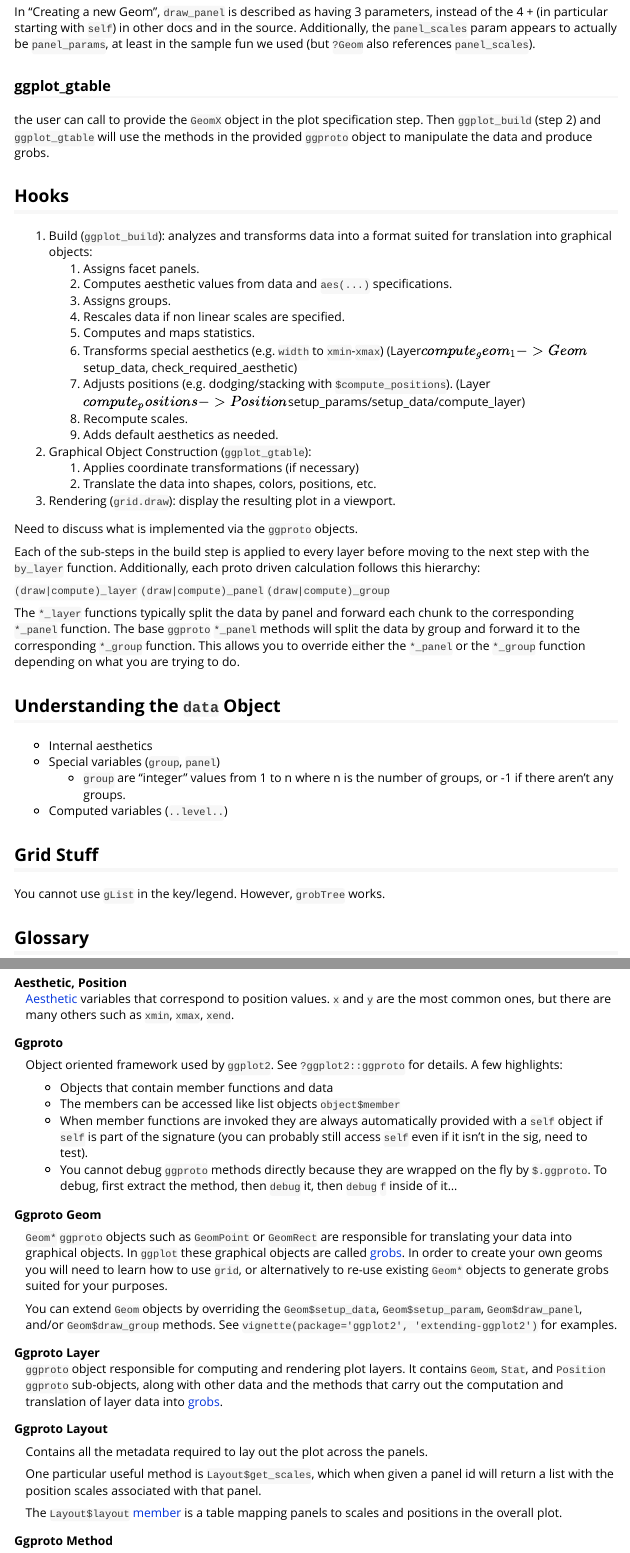
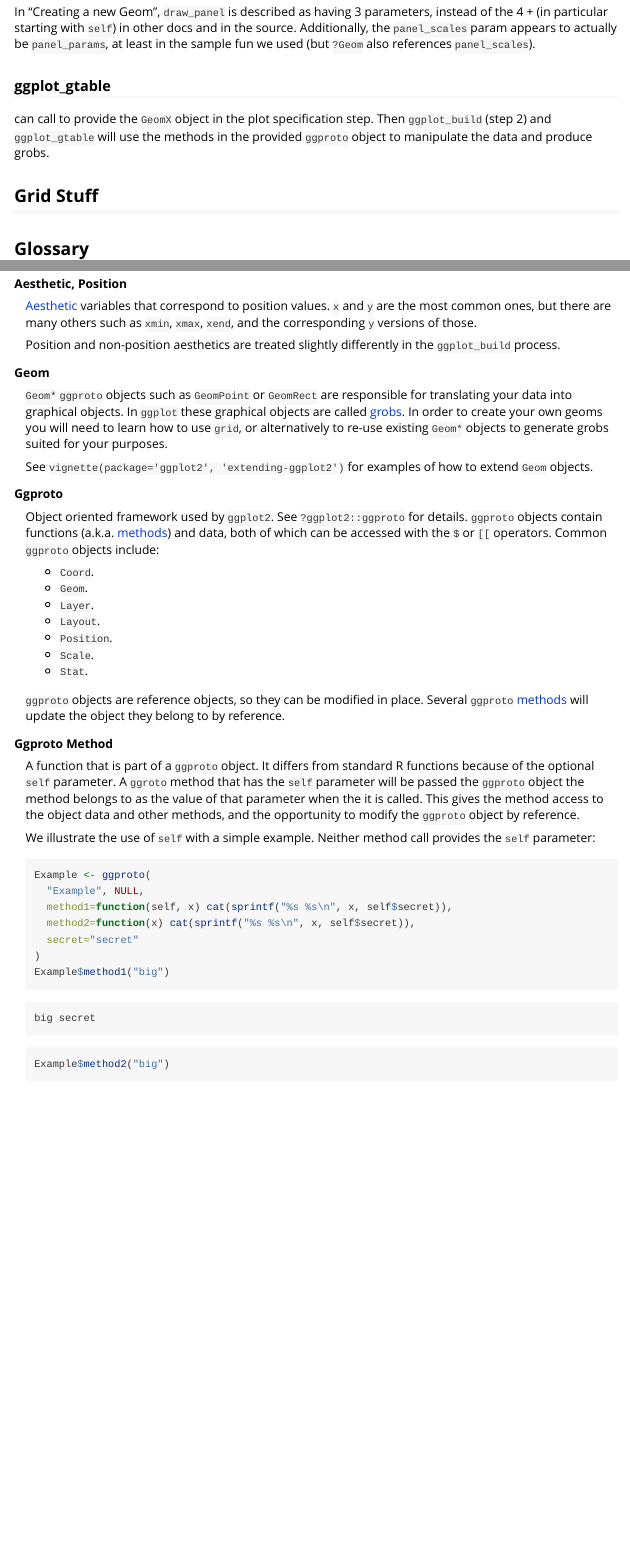
Before and after one commit to brodieG/ggbg, an R Markdown document (vignettes/extensions.Rmd): the page in a window 1100 px wide, from 15480 px down before the commit and from 15510 px down after it, so that both start at the same text, and a second part further down, joined at a grey line. Rendered offline with R 4.5, knitr and Pandoc, with nearby package versions; some code elsewhere in the file could not run offline; common packages that the code uses without loading them are loaded.

Commit message:
more edits

```diff
--- a/vignettes/extensions.Rmd
+++ b/vignettes/extensions.Rmd
@@ -782,69 +784,14 @@ source.  Additionally, the `panel_scales` param appears to actually be
 
 ### ggplot_gtable
 
-
-
-
-the user
 can call to provide the `GeomX` object in the plot specification step.  Then
 `ggplot_build` (step 2) and `ggplot_gtable` will use the methods in the provided
 `ggproto` object to manipulate the data and produce grobs.
 
 
+## Grid Stuff
 
 
-## Hooks
-
-
-
-1. Build (`ggplot_build`): analyzes and transforms data into a format suited for
-   translation into graphical objects:
-    1. Assigns facet panels.
-    2. Computes aesthetic values from data and `aes(...)` specifications.
-    3. Assigns groups.
-    4. Rescales data if non linear scales are specified.
-    5. Computes and maps statistics.
-    6. Transforms special aesthetics (e.g. `width` to `xmin`-`xmax`)
-       (Layer$compute_geom_1 -> Geom$setup_data, check_required_aesthetic)
-    7. Adjusts positions (e.g. dodging/stacking with `$compute_positions`).
-       (Layer$compute_positions ->
-       Position$setup_params/setup_data/compute_layer)
-    8. Recompute scales.
-    9. Adds default aesthetics as needed.
-2. Graphical Object Construction (`ggplot_gtable`):
-    1. Applies coordinate transformations (if necessary)
-    2. Translate the data into shapes, colors, positions, etc.
-3. Rendering (`grid.draw`): display the resulting plot in a viewport.
-
-Need to discuss what is implemented via the `ggproto` objects.
-
-Each of the sub-steps in the build step is applied to every layer before moving
-to the next step with the `by_layer` function.  Additionally, each proto driven
-calculation follows this hierarchy:
-
-`(draw|compute)_layer`
-`(draw|compute)_panel`
-`(draw|compute)_group`
-
-The `*_layer` functions typically split the data by panel and forward each
-chunk to the corresponding `*_panel` function.  The base `ggproto` `*_panel`
-methods will split the data by group and forward it to the corresponding
-`*_group` function.  This allows you to override either the `*_panel` or the
-`*_group` function depending on what you are trying to do.
-
-## Understanding the `data` Object
-
-* Internal aesthetics
-* Special variables (`group`, `panel`)
-  * `group` are "integer" values from 1 to n where n is the number of groups, or
-    -1 if there aren't any groups.
-* Computed variables (`..level..`)
-
-## Grid Stuff
-
-You cannot use `gList` in the key/legend.  However, `grobTree` works.
-
-[1]: https://cran.r-project.org/package=ggplot2/vignettes/extending-ggplot2.html
 
 ## Glossary
 
@@ -878,27 +827,18 @@ Aesthetics come about in three ways in `ggplot2`:
   aesthetics are neither [transformed](scaletransform_df) nor
   [mapped](#map-scale).
 </dd>
+<!---------------------------------------------------------------------------->
 <dt><a name='position-aesthetic'></a>Aesthetic, Position</dt>
 <dd>
 [Aesthetic](#aesthetic) variables that correspond to position values.  `x` and
 `y` are the most common ones, but there are many others such as `xmin`, `xmax`,
-`xend`.
+`xend`, and the corresponding `y` versions of those.
+
+Position and non-position aesthetics are treated slightly differently in the
+[`ggplot_build`](#ggplot_build) process.
 </dd>
-<dt><a name='ggproto'></a>Ggproto</dt>
-<dd>
-Object oriented framework used by `ggplot2`.  See `?ggplot2::ggproto` for
-details.  A few highlights:
-
-* Objects that contain member functions and data
-* The members can be accessed like list objects `object$member`
-* When member functions are invoked they are always automatically provided with
-  a `self` object if `self` is part of the signature (you can probably still
-  access `self` even if it isn't in the sig, need to test).
-* You cannot debug `ggproto` methods directly because they are wrapped on the
-  fly by `$.ggproto`.  To debug, first extract the method, then `debug` it, then
-  `debug` `f` inside of it...
-</dd>
-<dt><a name='ggproto-geom'></a>Ggproto Geom</dt>
+<!---------------------------------------------------------------------------->
+<dt><a name='ggproto-geom'></a>Geom</dt>
 <dd>
 `Geom*` [`ggproto`](#ggproto) objects such as `GeomPoint` or `GeomRect` are
 responsible for translating your data into graphical objects.  In `ggplot`
@@ -907,37 +847,38 @@ to create your own geoms you will need to learn how to use `grid`, or
 alternatively to re-use existing `Geom*` objects to generate grobs suited for
 your purposes.
 
-You can extend `Geom` objects by overriding the
-[`Geom$setup_data`](#geom-setup-data),
-[`Geom$setup_param`](#geom-setup-param),
-[`Geom$draw_panel`](#geom-draw-panel), and/or
-[`Geom$draw_group`](#geom-draw-group) methods.  See
-`vignette(package='ggplot2', 'extending-ggplot2')` for examples.
+See `vignette(package='ggplot2', 'extending-ggplot2')` for examples of how to
+extend `Geom` objects.
 </dd>
-<dt><a name='ggproto-layer'></a>Ggproto Layer</dt>
+<!---------------------------------------------------------------------------->
+<dt><a name='ggproto'></a>Ggproto</dt>
 <dd>
-`ggproto` object responsible for computing and rendering plot layers.  It
-contains `Geom`, `Stat`, and `Position` `ggproto` sub-objects, along with
-other data and the methods that carry out the computation and translation of
-layer data into [grobs](#grid-graphical-objects).
+Object oriented framework used by `ggplot2`.  See `?ggplot2::ggproto` for
+details.  `ggproto` objects contain functions (a.k.a.
+[methods](#ggproto-method)) and data, both of which can be accessed with the `$`
+or `[[` operators.  Common `ggproto` objects include:
+
+* [`Coord`](#ggproto-coord).
+* [`Geom`](#ggproto-geom).
+* [`Layer`](#ggproto-layer).
+* [`Layout`](#ggproto-layout).
+* [`Position`](#ggproto-position).
+* [`Scale`](#ggproto-scale).
+* [`Stat`](#ggproto-stat).
+
+`ggproto` objects are reference objects, so they can be modified in place.
+Several `ggproto` [methods](#ggproto-method) will update the object they belong
+to by reference.
 </dd>
-<dt><a name='ggproto-layout'></a>Ggproto Layout</dt>
-<dd>
-Contains all the metadata required to lay out the plot across the panels.
-
-One particular useful method is `Layout$get_scales`, which when given a panel id
-will return a list with the position scales associated with that panel.
-
-The [`Layout$layout` member](#layout-layout) is a table mapping panels to
-scales and positions in the overall plot.
-</dd>
+<!---------------------------------------------------------------------------->
 <dt><a name='ggproto-method'></a>Ggproto Method</dt>
 <dd>
 A function that is part of a [`ggproto`](#ggproto) object.  It differs from
 standard R functions because of the optional `self` parameter.  A `ggroto`
 method that has the `self` parameter will be passed the [`ggproto`](#ggproto)
 object the method belongs to as the value of that parameter when the it is
-called.  This gives the method access to the object data and other methods.
+called.  This gives the method access to the object data and other methods, and
+the opportunity to modify the `ggproto` object by reference.
 
 We illustrate the use of `self` with a simple example.  Neither method call
 provides the `self` parameter:
```
Also changed, not shown: vignettes/extensions.Rmd (107 more changed lines).
